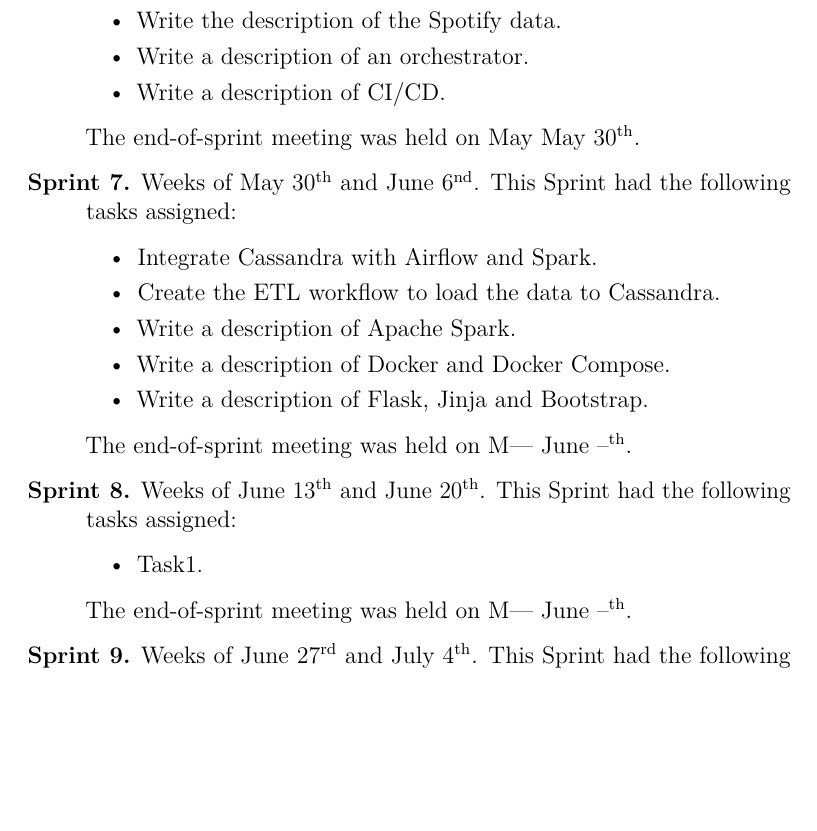
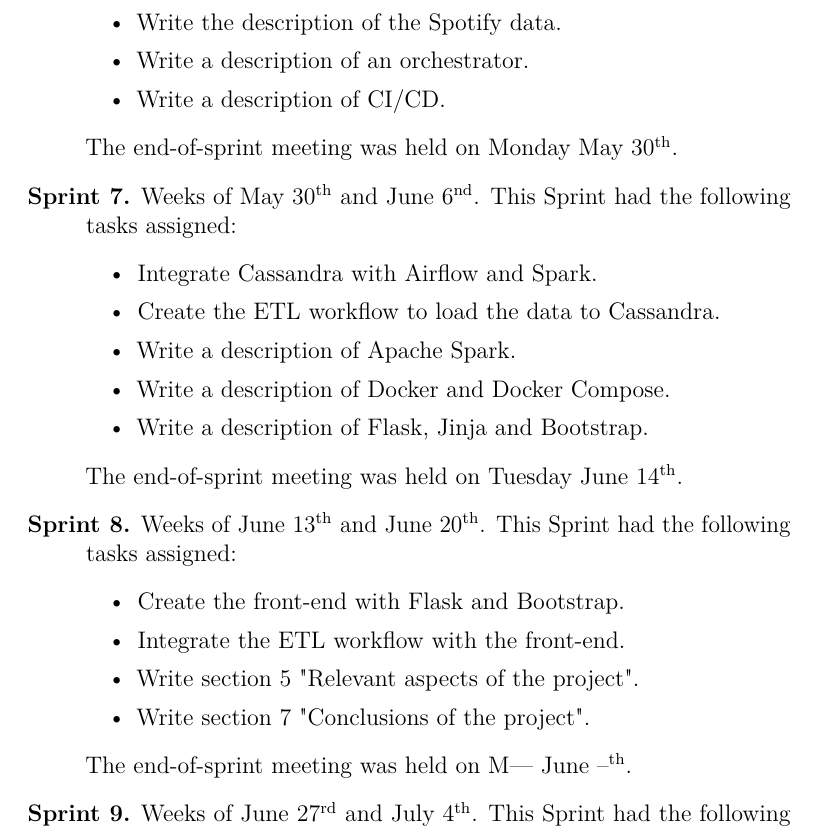
Before and after one commit to AdrianRiesco/Masters-Thesis-on-Big-Data, a LaTeX thesis (doc/memoria.tex, which reads doc/tex/A_Project_Plan.tex): part of page 48 of 71, cut so that both start at the same text, the shorter picture padded with empty space. Compiled offline with pdfLaTeX.

Commit message:
Project plan updated

```diff
--- a/doc/tex/A_Project_Plan.tex
+++ b/doc/tex/A_Project_Plan.tex
@@ -67,7 +67,7 @@
 		\item Write a description of an orchestrator.
 		\item Write a description of CI/CD.
 	\end{itemize}
-	The end-of-sprint meeting was held on May May 30\textsuperscript{th}.
+	The end-of-sprint meeting was held on Monday May 30\textsuperscript{th}.
 	\item[Sprint 7.] Weeks of May 30\textsuperscript{th} and June 6\textsuperscript{nd}. This Sprint had the following tasks assigned:
 	\begin{itemize}
 		\item Integrate Cassandra with Airflow and Spark.
@@ -76,10 +76,13 @@
 		\item Write a description of Docker and Docker Compose.
 		\item Write a description of Flask, Jinja and Bootstrap.
 	\end{itemize}
-	The end-of-sprint meeting was held on M--- June --\textsuperscript{th}.
+	The end-of-sprint meeting was held on Tuesday June 14\textsuperscript{th}.
 	\item[Sprint 8.] Weeks of June 13\textsuperscript{th} and June 20\textsuperscript{th}. This Sprint had the following tasks assigned:
 	\begin{itemize}
-		\item Task1.
+		\item Create the front-end with Flask and Bootstrap.
+		\item Integrate the ETL workflow with the front-end.
+		\item Write section 5 "Relevant aspects of the project".
+		\item Write section 7 "Conclusions of the project".
 	\end{itemize}
 	The end-of-sprint meeting was held on M--- June --\textsuperscript{th}.
 	\item[Sprint 9.] Weeks of June 27\textsuperscript{rd} and July 4\textsuperscript{th}. This Sprint had the following tasks assigned:
```
Also changed, not shown: doc/memoria.pdf.
